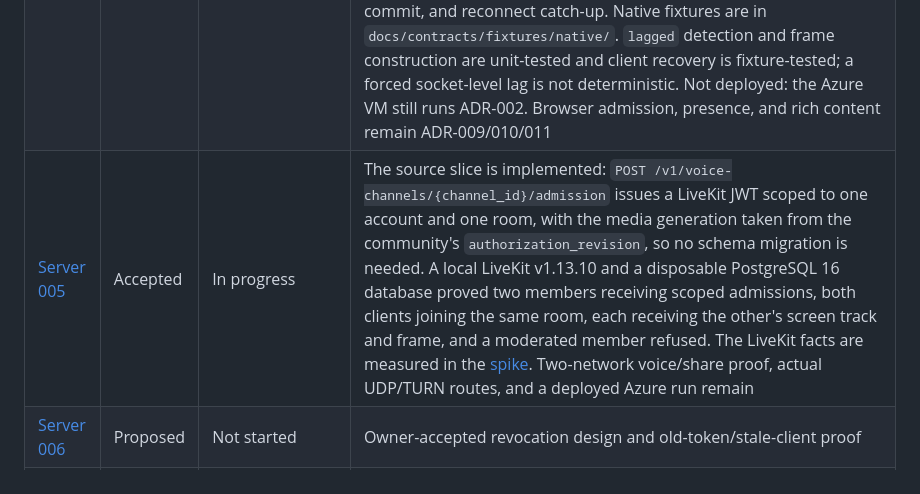
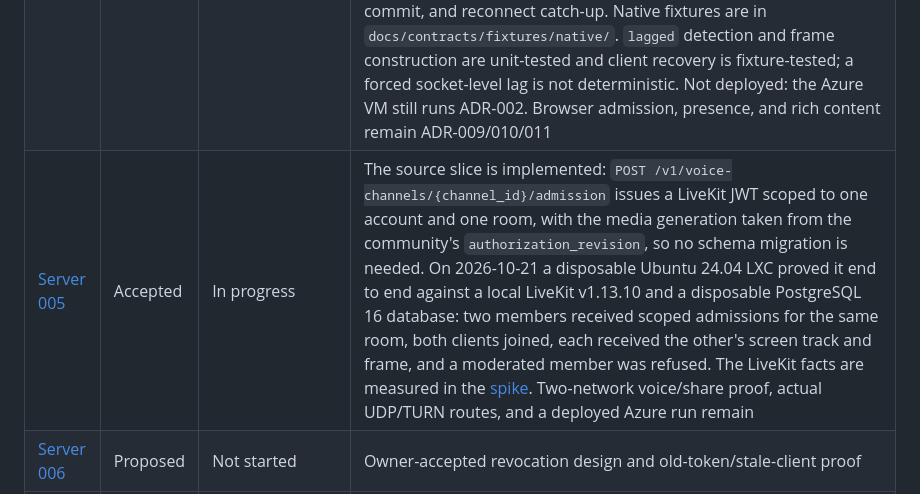
Before and after one commit to Antorsrj/Cordel, a Markdown page: docs/adr/STATUS.md, the part around the change. Drawn GitHub-style.

Commit message:
Record the LXC media admission evidence

```diff
--- a/docs/adr/STATUS.md
+++ b/docs/adr/STATUS.md
@@ -36,7 +36,7 @@ Technical spikes, unit tests, contract checks, security proofs, and isolated int
 | [Server 002](server/ADR-002-invite-only-identity.md) | Accepted | In progress | Isolated Azure Cloud Shell runs passed protocol, identity, and client-state suites, Clippy, and the disposable PostgreSQL flow. The Azure VM runs the ADR-002 binary with migrations 1 and 2 and an account-bound admin grant. Focused external checks passed: own-password unlock, admin invitation issuance and lock, ordinary-bearer denial, revoked-grant denial, logout, one-use invitation redemption, and a disposable `test-user` verified as `role=user` through `/v1/me`. A row-lock privilege repair and a guarded column-grant repair passed their runtime-role probes. The VM rebooted once with all four services recovering, and public HTTPS returned the expected `public_registration_disabled` JSON/403 with ports 3000, 5432, and 7880 blocked from the Internet. Off-host backup and restore, a live host-recovery drill, and the product gate remain open. See the [ADR-002 evidence](server/ADR-002-invite-only-identity.md) for the dated step-by-step record. |
 | [Server 003](server/ADR-003-community-authorization.md) | Accepted | In progress | Local source has a shared member/management policy, community and channel routes, kick/ban/unban, transactional authorization revisions, and host-only role commands. Azure Cloud Shell Rust 1.99.1 passed format, Clippy, 12 protocol tests, five identity unit tests, both disposable PostgreSQL flows, and a restricted-role row-lock probe on the final split source. The Azure VM runs the ADR-002 binary. Live moderation and role-change checks, future WS/media policy consumers, and old-token revocation evidence remain |
 | [Server 004](server/ADR-004-durable-chat.md) | Accepted | Done | Local source adds migration 0004, transactional and idempotent send, paginated history, authenticated `GET /v1/events` subscriptions, live fan-out, `lagged` recovery, `access_revoked` re-checks, and the native client live session with WSS/HTTPS transports. On 2026-10-21, Rust 1.98.1 passed 16 protocol tests, 46 client-state tests, 13 identity unit tests, and all five ignored PostgreSQL 16-alpine flows; the WebSocket flow covers unauthenticated upgrade rejection, voice-channel rejection, live sequences, idempotent retry without a duplicate event, out-of-order forwarding, unsubscribe, resubscribe `last_seq`, `v=99` rejection, a clean disconnect that left zero receivers followed by committed-message history recovery, and ban revocation. A native-client flow drives `LiveSession` over the real router through subscribe, stable-id send, live delivery, an offline commit, and reconnect catch-up. Native fixtures are in `docs/contracts/fixtures/native/`. `lagged` detection and frame construction are unit-tested and client recovery is fixture-tested; a forced socket-level lag is not deterministic. Not deployed: the Azure VM still runs ADR-002. Browser admission, presence, and rich content remain ADR-009/010/011 |
-| [Server 005](server/ADR-005-livekit-media.md) | Accepted | In progress | The source slice is implemented: `POST /v1/voice-channels/{channel_id}/admission` issues a LiveKit JWT scoped to one account and one room, with the media generation taken from the community's `authorization_revision`, so no schema migration is needed. A local LiveKit v1.13.10 and a disposable PostgreSQL 16 database proved two members receiving scoped admissions, both clients joining the same room, each receiving the other's screen track and frame, and a moderated member refused. The LiveKit facts are measured in the [spike](../spikes/livekit-local-2026-10-21.md). Two-network voice/share proof, actual UDP/TURN routes, and a deployed Azure run remain |
+| [Server 005](server/ADR-005-livekit-media.md) | Accepted | In progress | The source slice is implemented: `POST /v1/voice-channels/{channel_id}/admission` issues a LiveKit JWT scoped to one account and one room, with the media generation taken from the community's `authorization_revision`, so no schema migration is needed. On 2026-10-21 a disposable Ubuntu 24.04 LXC proved it end to end against a local LiveKit v1.13.10 and a disposable PostgreSQL 16 database: two members received scoped admissions for the same room, both clients joined, each received the other's screen track and frame, and a moderated member was refused. The LiveKit facts are measured in the [spike](../spikes/livekit-local-2026-10-21.md). Two-network voice/share proof, actual UDP/TURN routes, and a deployed Azure run remain |
 | [Server 006](server/ADR-006-media-revocation.md) | Proposed | Not started | Owner-accepted revocation design and old-token/stale-client proof |
 | [Server 007](server/ADR-007-backup-operations.md) | Proposed | Not started | Owner-accepted recovery targets and isolated DB/image restore drill |
 | [Server 009](server/ADR-009-browser-auth.md) | Proposed | Not started | Owner-accepted cookie/CSRF/Origin design and hostile-origin tests |
```
Also changed, not shown: deploy/native/README-local-lxc.md (+1 -1 lines), 1 other file.
